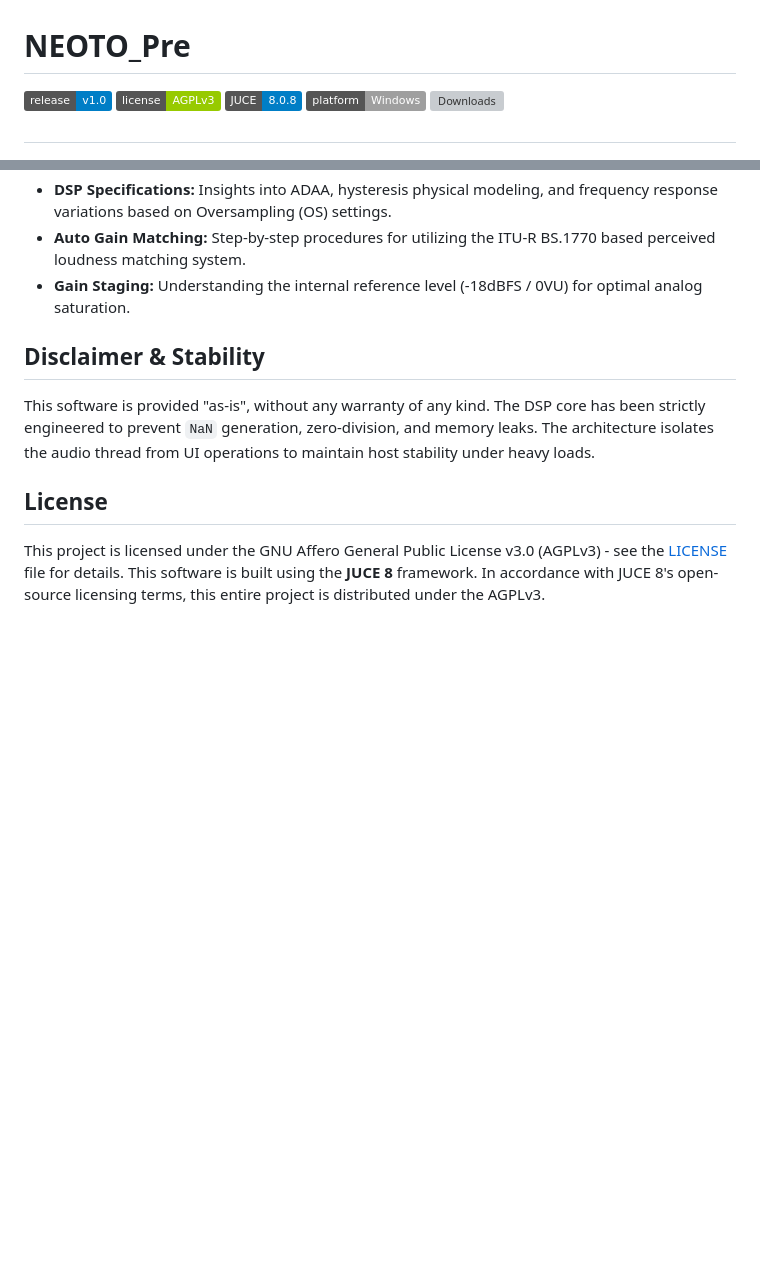
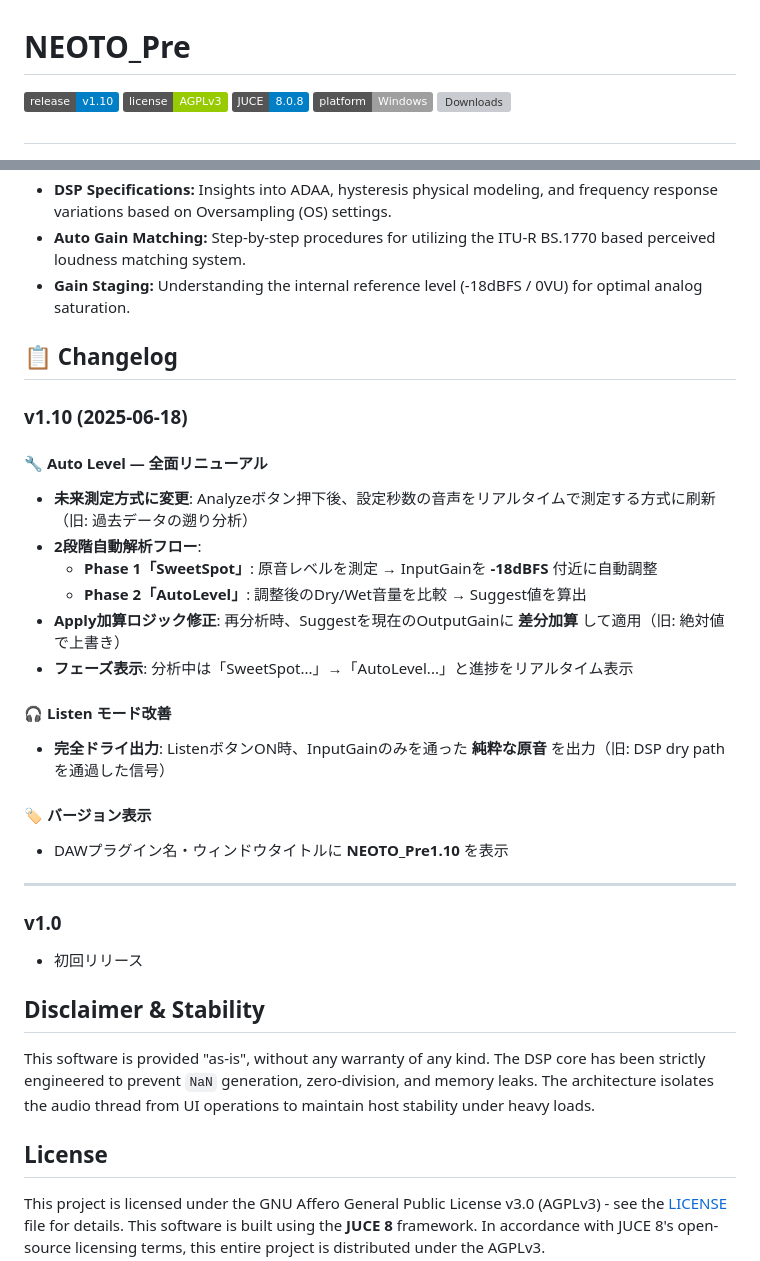
Before and after one commit to OTODESK4193/NEOTO_Pre, a Markdown page: README.md, 2 parts joined by grey strips. GitHub-like rendering; badges without logos; blank space fills up the shorter version; grey boxes are pictures that could not be loaded.

```diff
--- a/README.md
+++ b/README.md
@@ -1,6 +1,6 @@
 # NEOTO_Pre
 
-![Release](https://img.shields.io/badge/release-v1.0-blue)
+![Release](https://img.shields.io/badge/release-v1.10-blue)
 ![License](https://img.shields.io/badge/license-AGPLv3-green)
 ![JUCE](https://img.shields.io/badge/JUCE-8.0.8-blue)
 ![Platform](https://img.shields.io/badge/platform-Windows%20-lightgrey)
@@ -80,6 +80,29 @@ A comprehensive manual covering detailed technical specifications and operationa
 - **Auto Gain Matching:** Step-by-step procedures for utilizing the ITU-R BS.1770 based perceived loudness matching system.
 - **Gain Staging:** Understanding the internal reference level (-18dBFS / 0VU) for optimal analog saturation.
 
+## 📋 Changelog
+
+### v1.10 (2025-06-18)
+
+#### 🔧 Auto Level — 全面リニューアル
+- **未来測定方式に変更**: Analyzeボタン押下後、設定秒数の音声をリアルタイムで測定する方式に刷新（旧: 過去データの遡り分析）
+- **2段階自動解析フロー**:
+  - **Phase 1「SweetSpot」**: 原音レベルを測定 → InputGainを **-18dBFS** 付近に自動調整
+  - **Phase 2「AutoLevel」**: 調整後のDry/Wet音量を比較 → Suggest値を算出
+- **Apply加算ロジック修正**: 再分析時、Suggestを現在のOutputGainに **差分加算** して適用（旧: 絶対値で上書き）
+- **フェーズ表示**: 分析中は「SweetSpot...」→「AutoLevel...」と進捗をリアルタイム表示
+
+#### 🎧 Listen モード改善
+- **完全ドライ出力**: ListenボタンON時、InputGainのみを通った **純粋な原音** を出力（旧: DSP dry pathを通過した信号）
+
+#### 🏷️ バージョン表示
+- DAWプラグイン名・ウィンドウタイトルに **NEOTO_Pre1.10** を表示
+
+---
+
+### v1.0
+- 初回リリース
+
 ## Disclaimer & Stability
 This software is provided "as-is", without any warranty of any kind.
 The DSP core has been strictly engineered to prevent `NaN` generation, zero-division, and memory leaks. The architecture isolates the audio thread from UI operations to maintain host stability under heavy loads.
```
